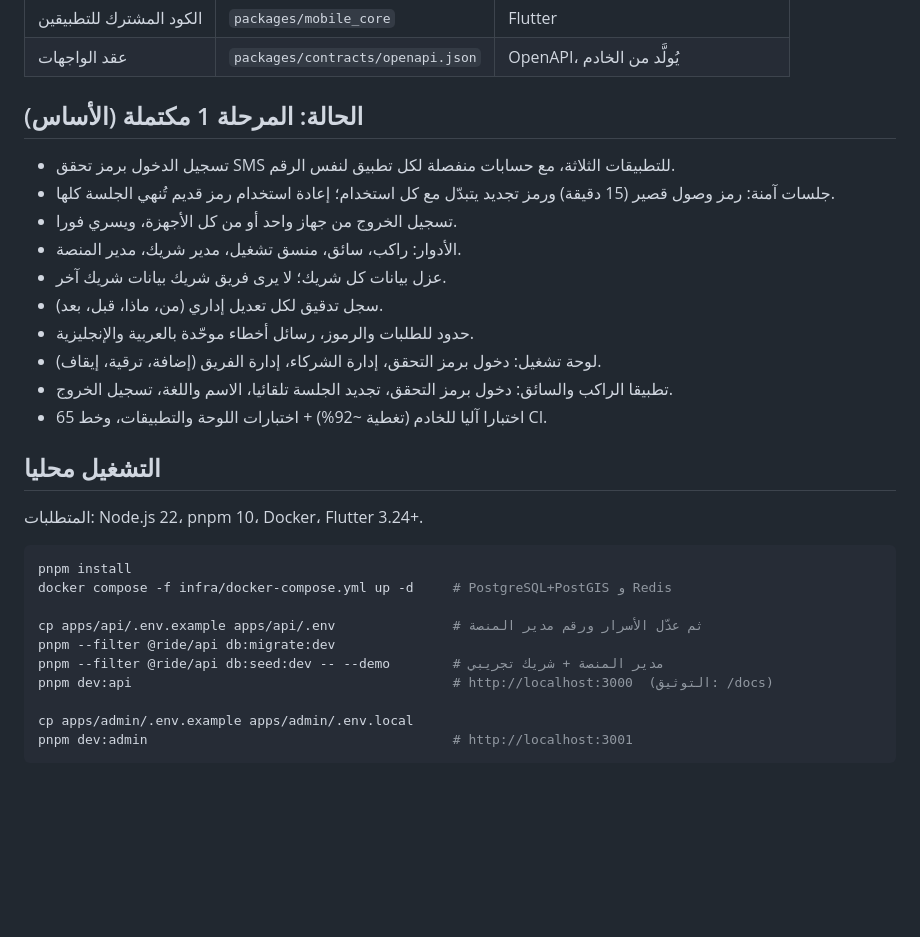
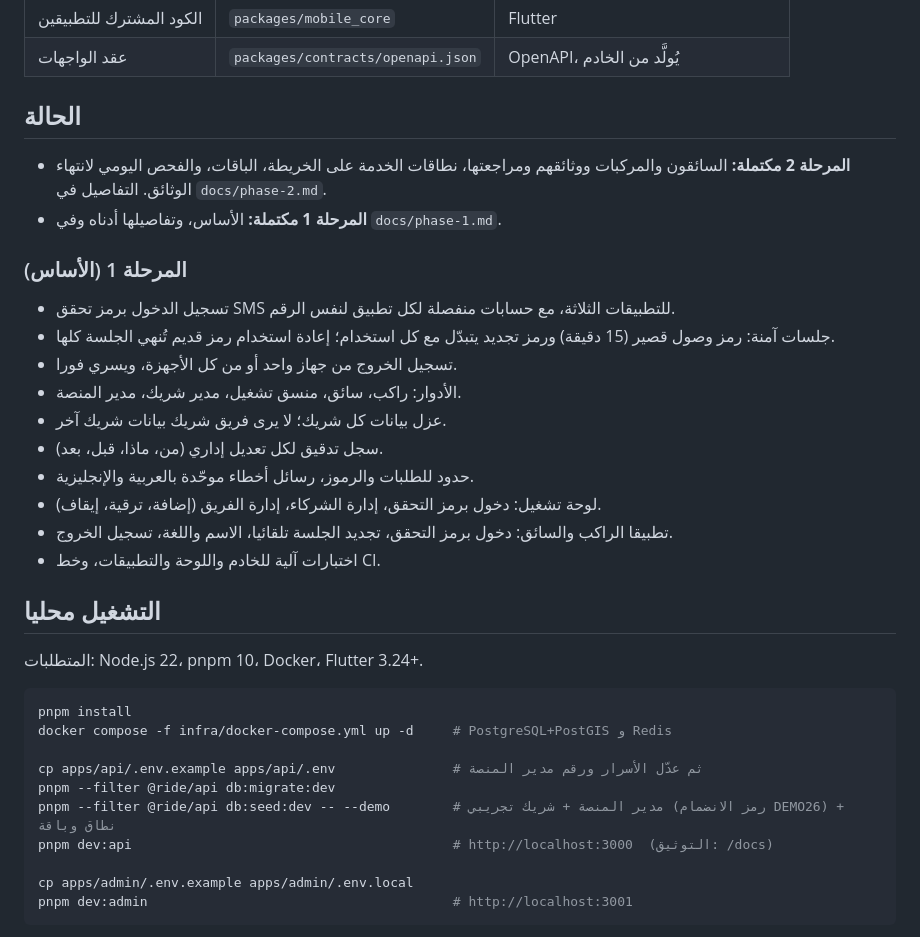
Before and after one commit to Mohammed-Alfifi/ride-platform, a Markdown page: README.md, the part around the change. Drawn GitHub-style; blank space fills up the shorter version.

Commit message:
Docs for phase 2

```diff
--- a/README.md
+++ b/README.md
@@ -11,7 +11,12 @@
 | الكود المشترك للتطبيقين | `packages/mobile_core` | Flutter |
 | عقد الواجهات | `packages/contracts/openapi.json` | OpenAPI، يُولَّد من الخادم |
 
-## الحالة: المرحلة 1 مكتملة (الأساس)
+## الحالة
+
+- **المرحلة 2 مكتملة:** السائقون والمركبات ووثائقهم ومراجعتها، نطاقات الخدمة على الخريطة، الباقات، والفحص اليومي لانتهاء الوثائق. التفاصيل في `docs/phase-2.md`.
+- **المرحلة 1 مكتملة:** الأساس، وتفاصيلها أدناه وفي `docs/phase-1.md`.
+
+### المرحلة 1 (الأساس)
 
 - تسجيل الدخول برمز تحقق SMS للتطبيقات الثلاثة، مع حسابات منفصلة لكل تطبيق لنفس الرقم.
 - جلسات آمنة: رمز وصول قصير (15 دقيقة) ورمز تجديد يتبدّل مع كل استخدام؛ إعادة استخدام رمز قديم تُنهي الجلسة كلها.
@@ -22,7 +27,7 @@
 - حدود للطلبات والرموز، رسائل أخطاء موحّدة بالعربية والإنجليزية.
 - لوحة تشغيل: دخول برمز التحقق، إدارة الشركاء، إدارة الفريق (إضافة، ترقية، إيقاف).
 - تطبيقا الراكب والسائق: دخول برمز التحقق، تجديد الجلسة تلقائيا، الاسم واللغة، تسجيل الخروج.
-- 65 اختبارا آليا للخادم (تغطية ~92%) + اختبارات اللوحة والتطبيقات، وخط CI.
+- اختبارات آلية للخادم واللوحة والتطبيقات، وخط CI.
 
 ## التشغيل محليا
 
@@ -34,7 +39,7 @@ docker compose -f infra/docker-compose.yml up -d     # PostgreSQL+PostGIS و Red
 
 cp apps/api/.env.example apps/api/.env               # ثم عدّل الأسرار ورقم مدير المنصة
 pnpm --filter @ride/api db:migrate:dev
-pnpm --filter @ride/api db:seed:dev -- --demo        # مدير المنصة + شريك تجريبي
+pnpm --filter @ride/api db:seed:dev -- --demo        # مدير المنصة + شريك تجريبي (رمز الانضمام DEMO26) + نطاق وباقة
 pnpm dev:api                                         # http://localhost:3000  (التوثيق: /docs)
 
 cp apps/admin/.env.example apps/admin/.env.local
```
Also changed, not shown: docs/phase-2.md (added, +64 -0 lines).
